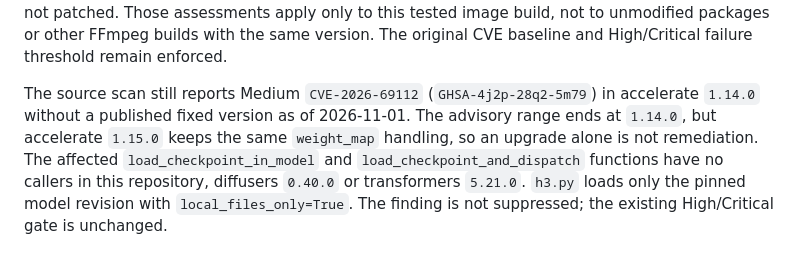
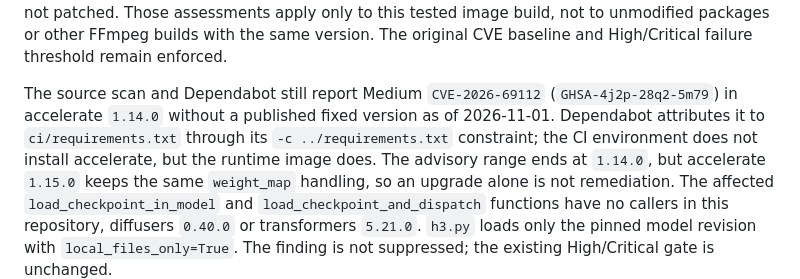
Before and after one commit to spunkytensor/reel-video, a Markdown page: docs/ci.md, the part around the change. GitHub-like rendering; blank space fills up the shorter version.

Commit message:
docs(security): record Dependabot attribution for accelerate CVE-2026-69112 (#47)
Dependabot alert #1 reports Medium CVE-2026-69112 (GHSA-4j2p-28q2-5m79)
against ci/requirements.txt. That file only constrains versions through
-c ../requirements.txt and does not install accelerate; the runtime image
installs accelerate 1.14.0 from requirements.txt. No patched release
exists and 1.15.0 keeps the same weight_map handling, so the finding
stays open and unsuppressed.

Amp-Thread-ID: https://ampcode.com/threads/T-01a19514-010b-70fd-a8af-b306a815d1e5

Co-authored-by: Amp <amp@ampcode.com>

```diff
--- a/docs/ci.md
+++ b/docs/ci.md
@@ -108,8 +108,10 @@ Those assessments apply only to this tested image
 build, not to unmodified packages or other FFmpeg builds with the same version.
 The original CVE baseline and High/Critical failure threshold remain enforced.
 
-The source scan still reports Medium `CVE-2026-69112` (`GHSA-4j2p-28q2-5m79`)
+The source scan and Dependabot still report Medium `CVE-2026-69112` (`GHSA-4j2p-28q2-5m79`)
 in accelerate `1.14.0` without a published fixed version as of 2026-11-01.
+Dependabot attributes it to `ci/requirements.txt` through its `-c ../requirements.txt`
+constraint; the CI environment does not install accelerate, but the runtime image does.
 The advisory range ends at `1.14.0`, but accelerate `1.15.0` keeps the same
 `weight_map` handling, so an upgrade alone is not remediation. The affected
 `load_checkpoint_in_model` and `load_checkpoint_and_dispatch` functions have no
```
